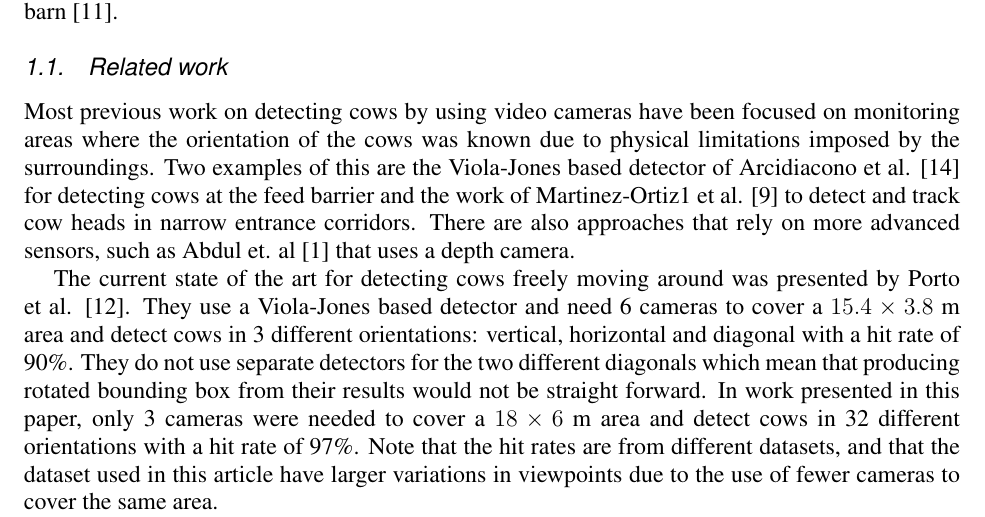
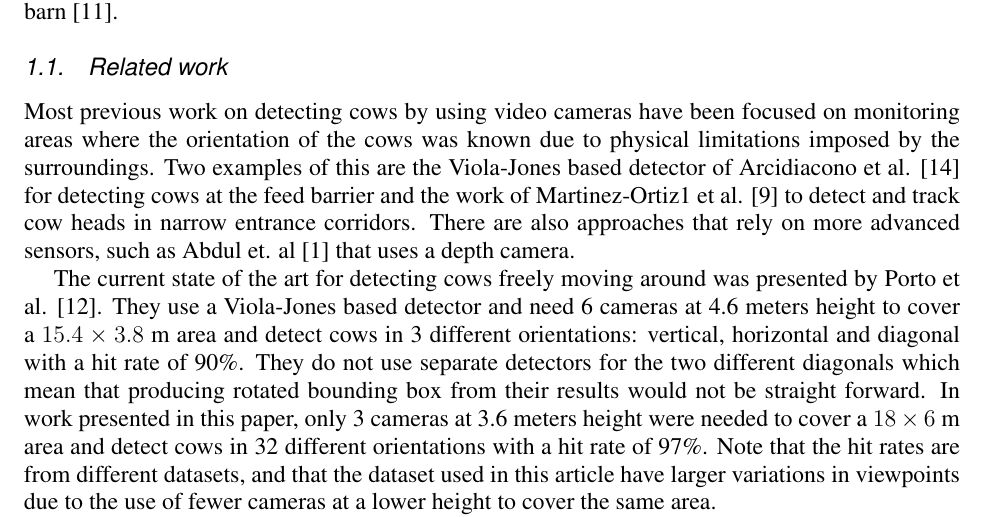
Before and after one commit to hakanardo/cow_watchdog, a LaTeX document (main.tex): part of page 2 of 11, cut so that both start at the same text. Compiled offline with pdfLaTeX.

Commit message:
camera heights in compare

```diff
--- a/main.tex
+++ b/main.tex
@@ -37,7 +37,7 @@ The pilot study used to develop this watchdog was made in a dairy barn in the so
 Most previous work on detecting cows by using video cameras have been focused on monitoring areas where the orientation of the cows was known due to physical limitations imposed by the surroundings. Two examples of this are the Viola-Jones based detector of Arcidiacono et al. \cite{Arcidiacono2012} for detecting cows at the feed barrier and the work of Martinez-Ortiz1 et al. \cite{martinez2013video} to detect and track cow heads in narrow entrance corridors. There are also approaches that rely on more advanced sensors, such as Abdul et. al \cite{abdul2016locomotion} that uses a depth camera.
 
 The current state of the art for detecting cows freely moving around was presented by Porto et al. \cite{porto2015automatic}. They use a Viola-Jones based detector and need
-6 cameras to cover a $15.4 \times 3.8$ m area and detect cows in 3 different orientations: vertical, horizontal and diagonal with a hit rate of 90\%. They do not use separate detectors for the two different diagonals which mean that producing rotated bounding box from their results would not be straight forward. In work presented in this paper, only 3 cameras were needed to cover a $18 \times 6$ m area and detect cows in 32 different orientations with a hit rate of 97\%. Note that the hit rates are from different datasets, and that the dataset used in this article have larger variations in viewpoints due to the use of fewer cameras to cover the same area.
+6 cameras at 4.6 meters height to cover a $15.4 \times 3.8$ m area and detect cows in 3 different orientations: vertical, horizontal and diagonal with a hit rate of 90\%. They do not use separate detectors for the two different diagonals which mean that producing rotated bounding box from their results would not be straight forward. In work presented in this paper, only 3 cameras at 3.6 meters height were needed to cover a $18 \times 6$ m area and detect cows in 32 different orientations with a hit rate of 97\%. Note that the hit rates are from different datasets, and that the dataset used in this article have larger variations in viewpoints due to the use of fewer cameras at a lower height to cover the same area.
 
 General purpose object detection frameworks such as YOLO9000 \cite{FIXME} and SSD \cite{FXIME} have very good performance. They do however focus on detecting objects of varying size and aspect ratio but with fix orientation. In the scenario considered in this paper, the size and aspect ratio is fixed and known while orientation (rotation) varies and have to be estimated.
 
```
